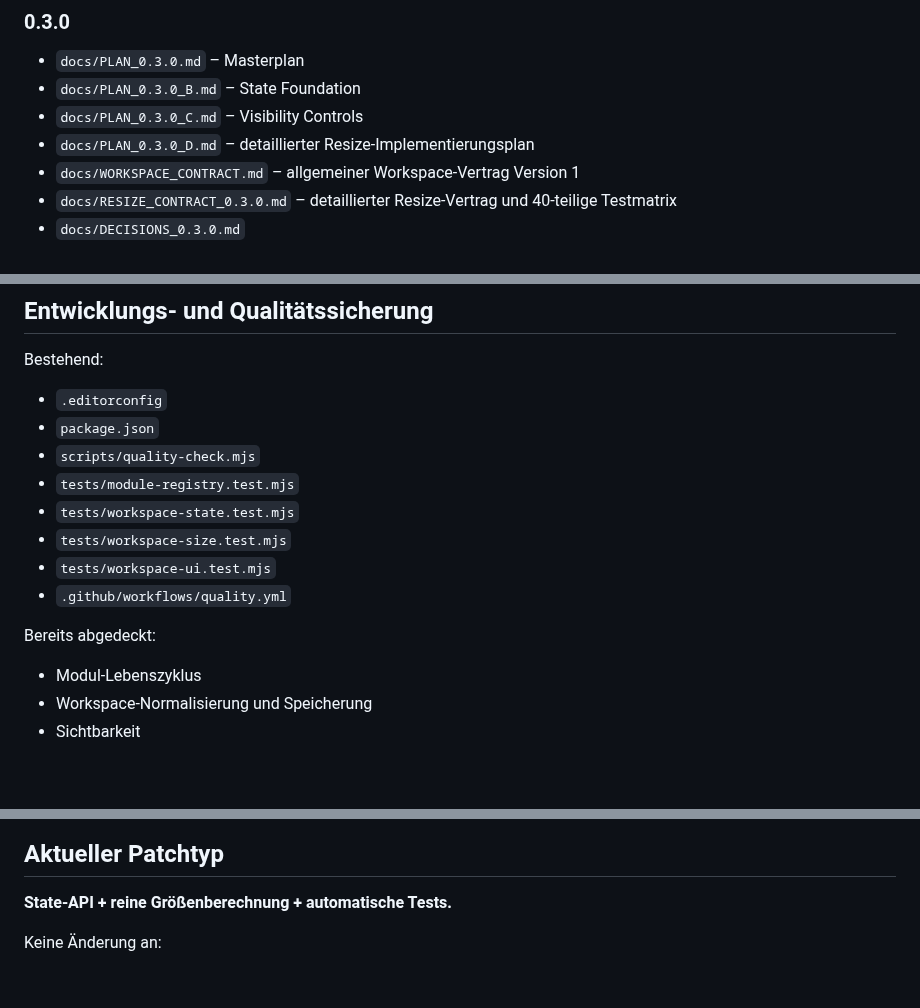
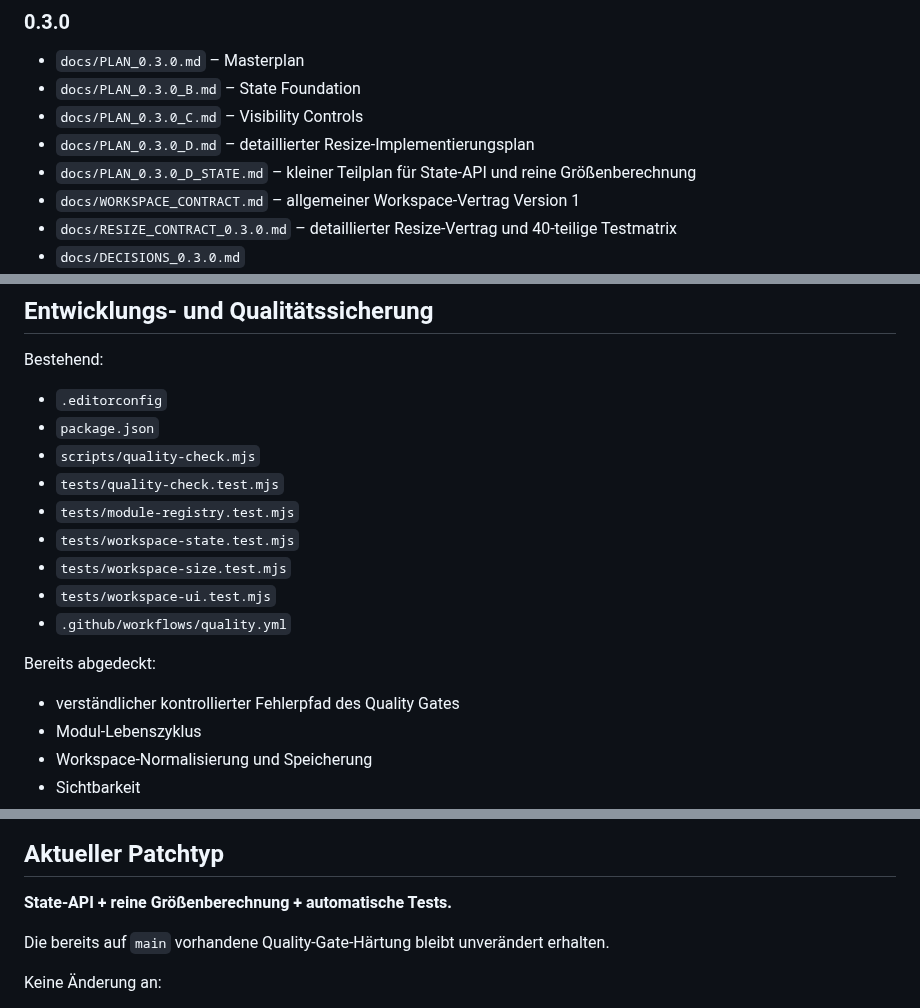
Before and after one commit to provoware/PROVOWARE, a Markdown page: MANIFEST.md, 3 parts joined by grey strips. Drawn GitHub-style; blank space fills up the shorter version.

Commit message:
0.3.0-D1: parallele Quality-Gate-Härtung im Manifest erhalten

```diff
--- a/MANIFEST.md
+++ b/MANIFEST.md
@@ -151,6 +151,7 @@ Weder Größenberechnung noch spätere Resize-Eingabeschicht dürfen direkt in `
 - `docs/PLAN_0.3.0_B.md` – State Foundation
 - `docs/PLAN_0.3.0_C.md` – Visibility Controls
 - `docs/PLAN_0.3.0_D.md` – detaillierter Resize-Implementierungsplan
+- `docs/PLAN_0.3.0_D_STATE.md` – kleiner Teilplan für State-API und reine Größenberechnung
 - `docs/WORKSPACE_CONTRACT.md` – allgemeiner Workspace-Vertrag Version 1
 - `docs/RESIZE_CONTRACT_0.3.0.md` – detaillierter Resize-Vertrag und 40-teilige Testmatrix
 - `docs/DECISIONS_0.3.0.md`
@@ -167,6 +168,7 @@ Bestehend:
 - `.editorconfig`
 - `package.json`
 - `scripts/quality-check.mjs`
+- `tests/quality-check.test.mjs`
 - `tests/module-registry.test.mjs`
 - `tests/workspace-state.test.mjs`
 - `tests/workspace-size.test.mjs`
@@ -175,6 +177,7 @@ Bestehend:
 
 Bereits abgedeckt:
 
+- verständlicher kontrollierter Fehlerpfad des Quality Gates
 - Modul-Lebenszyklus
 - Workspace-Normalisierung und Speicherung
 - Sichtbarkeit
@@ -208,6 +211,8 @@ npm run verify
 
 **State-API + reine Größenberechnung + automatische Tests.**
 
+Die bereits auf `main` vorhandene Quality-Gate-Härtung bleibt unverändert erhalten.
+
 Keine Änderung an:
 
 - HTML
```
